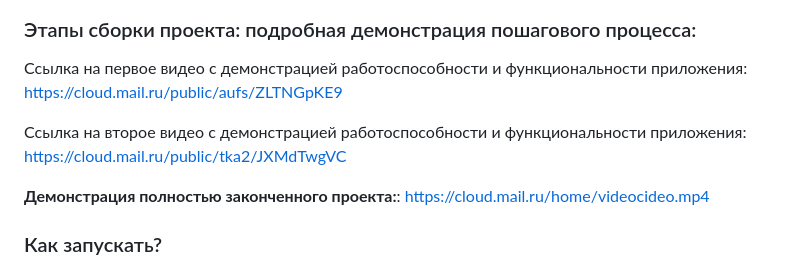
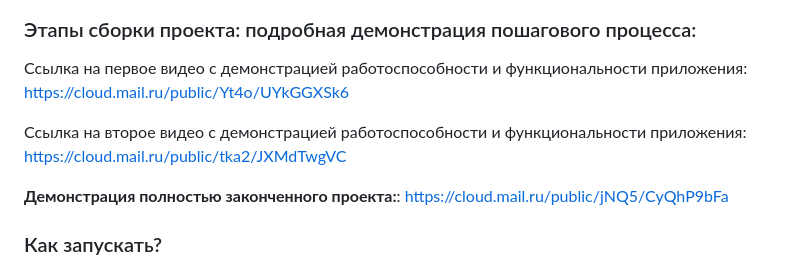
Before and after one commit to Ma1ve/BattleCity, a Markdown page: README.md, the part around the change. Drawn GitHub-style.

Commit message:
Update README.md added links

```diff
--- a/README.md
+++ b/README.md
@@ -13,13 +13,13 @@
 ### Этапы сборки проекта: подробная демонстрация пошагового процесса:
 
 Ссылка на первое видео с демонстрацией работоспособности и функциональности приложения:
-[https://cloud.mail.ru/public/aufs/ZLTNGpKE9](https://cloud.mail.ru/home/DEMO_TANKS.mp4)
+https://cloud.mail.ru/public/Yt4o/UYkGGXSk6
 
 Ссылка на второе видео с демонстрацией работоспособности и функциональности приложения:
 https://cloud.mail.ru/public/tka2/JXMdTwgVC
 
 **Демонстрация полностью законченного проекта:**:
-https://cloud.mail.ru/home/videocideo.mp4
+https://cloud.mail.ru/public/jNQ5/CyQhP9bFa
 
 ### Как запускать?
 
```
